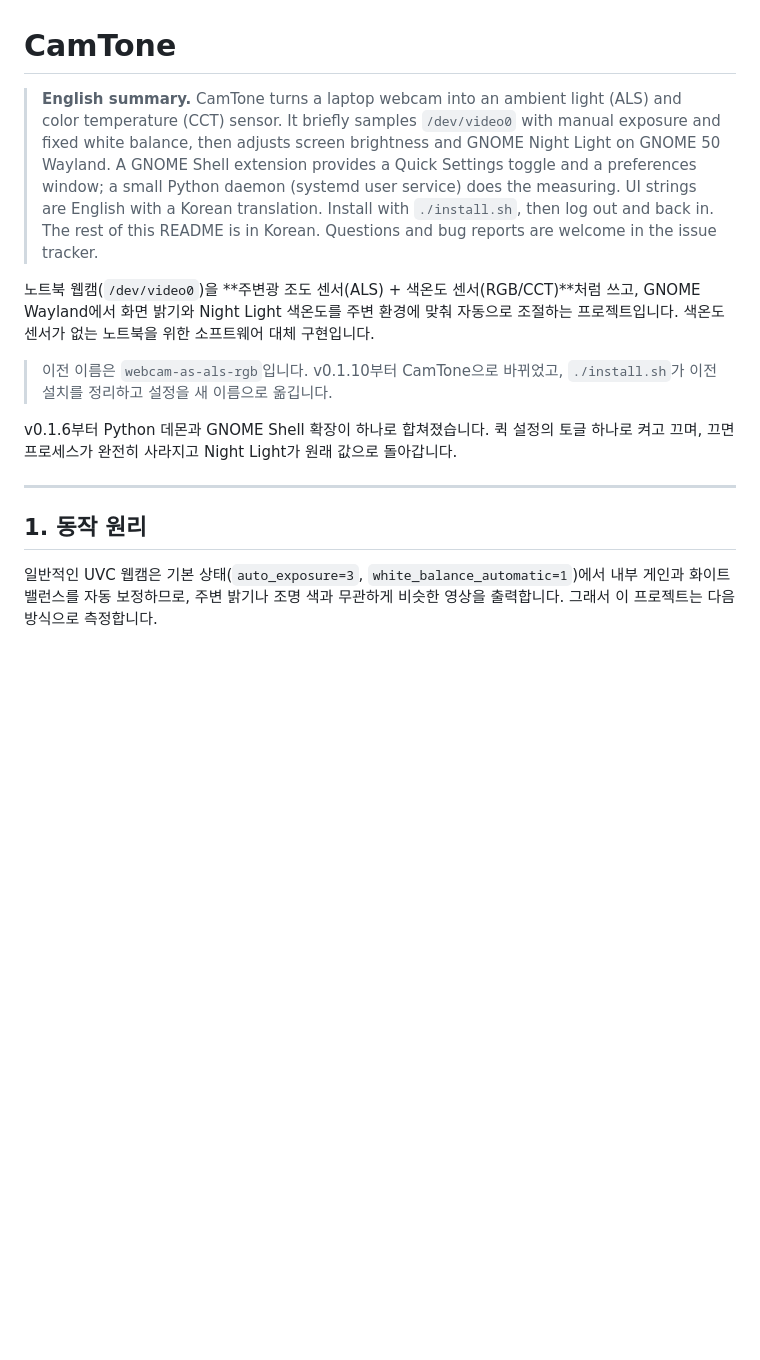
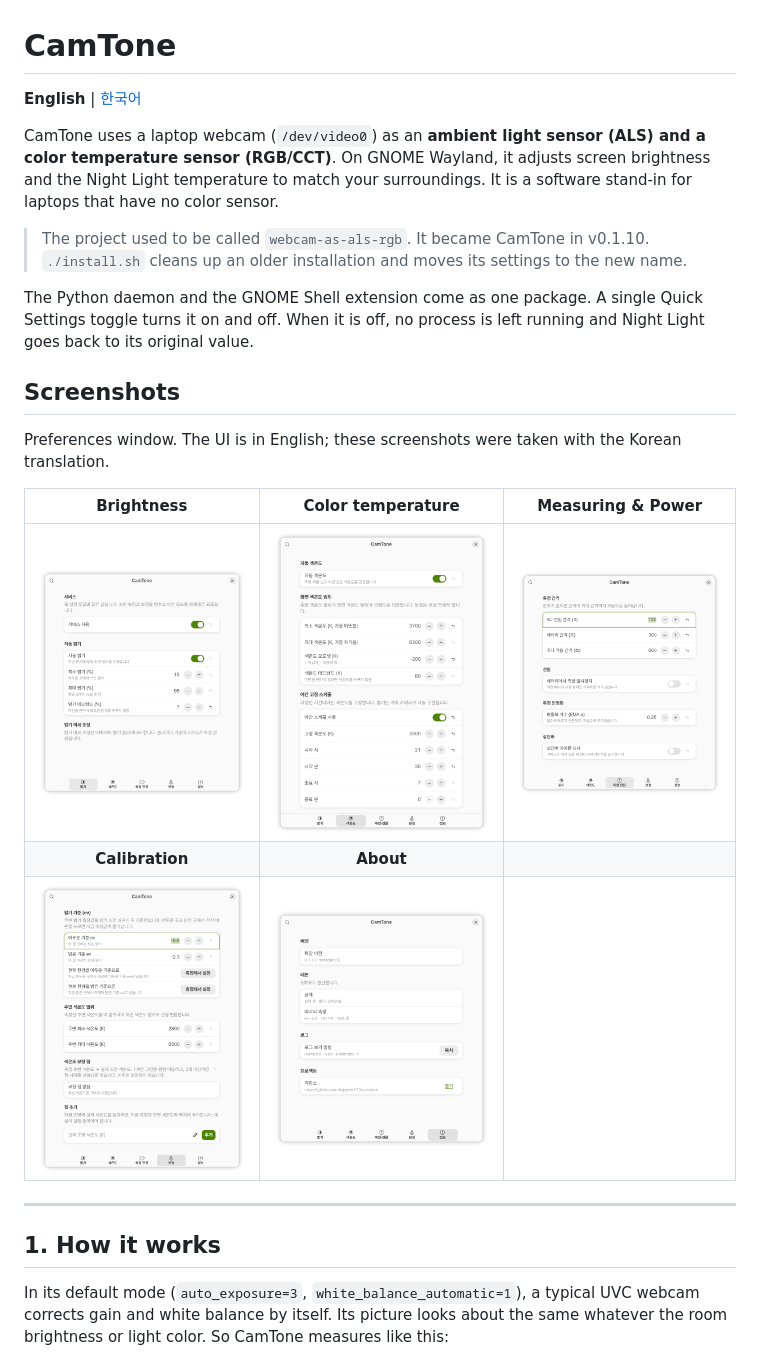
Before and after one commit to hajunlee213/camtone, a Markdown page: README.md, the part around one of its changes. GitHub-like rendering; pictures changed too: screenshots/prefs-about.png (added), screenshots/prefs-brightness.png (added), screenshots/prefs-calibration.png (added); blank space fills up the shorter version.

Commit message:
docs: English README by default, Korean in README.ko.md, add screenshots
Co-Authored-By: Claude Opus 5.5 <noreply@anthropic.com>

```diff
--- a/README.md
+++ b/README.md
@@ -1,16 +1,26 @@
 # CamTone
 
-> **English summary.** CamTone turns a laptop webcam into an ambient light (ALS) and color temperature (CCT) sensor. It briefly samples `/dev/video0` with manual exposure and fixed white balance, then adjusts screen brightness and GNOME Night Light on GNOME 50 Wayland. A GNOME Shell extension provides a Quick Settings toggle and a preferences window; a small Python daemon (systemd user service) does the measuring. UI strings are English with a Korean translation. Install with `./install.sh`, then log out and back in. The rest of this README is in Korean. Questions and bug reports are welcome in the issue tracker.
+**English** | [한국어](README.ko.md)
 
-노트북 웹캠(`/dev/video0`)을 **주변광 조도 센서(ALS) + 색온도 센서(RGB/CCT)**처럼 쓰고, GNOME Wayland에서 화면 밝기와 Night Light 색온도를 주변 환경에 맞춰 자동으로 조절하는 프로젝트입니다. 색온도 센서가 없는 노트북을 위한 소프트웨어 대체 구현입니다.
+CamTone uses a laptop webcam (`/dev/video0`) as an **ambient light sensor (ALS) and a color temperature sensor (RGB/CCT)**. On GNOME Wayland, it adjusts screen brightness and the Night Light temperature to match your surroundings. It is a software stand-in for laptops that have no color sensor.
 
-> 이전 이름은 `webcam-as-als-rgb`입니다. v0.1.10부터 CamTone으로 바뀌었고, `./install.sh`가 이전 설치를 정리하고 설정을 새 이름으로 옮깁니다.
+> The project used to be called `webcam-as-als-rgb`. It became CamTone in v0.1.10. `./install.sh` cleans up an older installation and moves its settings to the new name.
 
-v0.1.6부터 Python 데몬과 GNOME Shell 확장이 하나로 합쳐졌습니다. 퀵 설정의 토글 하나로 켜고 끄며, 끄면 프로세스가 완전히 사라지고 Night Light가 원래 값으로 돌아갑니다.
+The Python daemon and the GNOME Shell extension come as one package. A single Quick Settings toggle turns it on and off. When it is off, no process is left running and Night Light goes back to its original value.
+
+## Screenshots
+
+Preferences window. The UI is in English; these screenshots were taken with the Korean translation.
+
+| Brightness | Color temperature | Measuring & Power |
+| :---: | :---: | :---: |
+| ![Brightness](screenshots/prefs-brightness.png) | ![Color temperature](screenshots/prefs-color-temperature.png) | ![Measuring & Power](screenshots/prefs-measurement-power.png) |
+| **Calibration** | **About** | |
+| ![Calibration](screenshots/prefs-calibration.png) | ![About](screenshots/prefs-about.png) | |
 
 ---
 
-## 1. 동작 원리
+## 1. How it works
 
-일반적인 UVC 웹캠은 기본 상태(`auto_exposure=3`, `white_balance_automatic=1`)에서 내부 게인과 화이트밸런스를 자동 보정하므로, 주변 밝기나 조명 색과 무관하게 비슷한 영상을 출력합니다. 그래서 이 프로젝트는 다음 방식으로 측정합니다.
+In its default mode (`auto_exposure=3`, `white_balance_automatic=1`), a typical UVC webcam corrects gain and white balance by itself. Its picture looks about the same whatever the room brightness or light color. So CamTone measures like this:
 
```
Also changed, not shown: other parts of README.md (+174 -172 lines), README.ko.md (added, +360 -0 lines).
